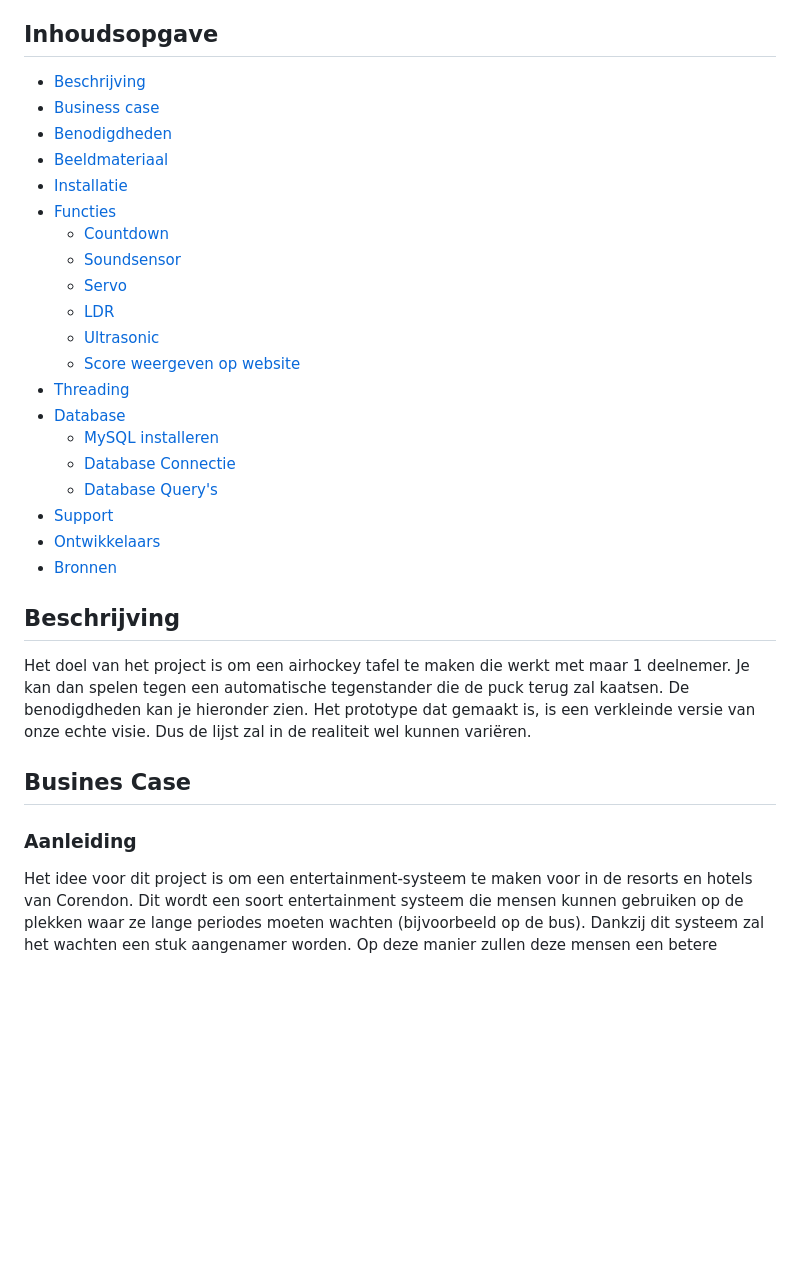
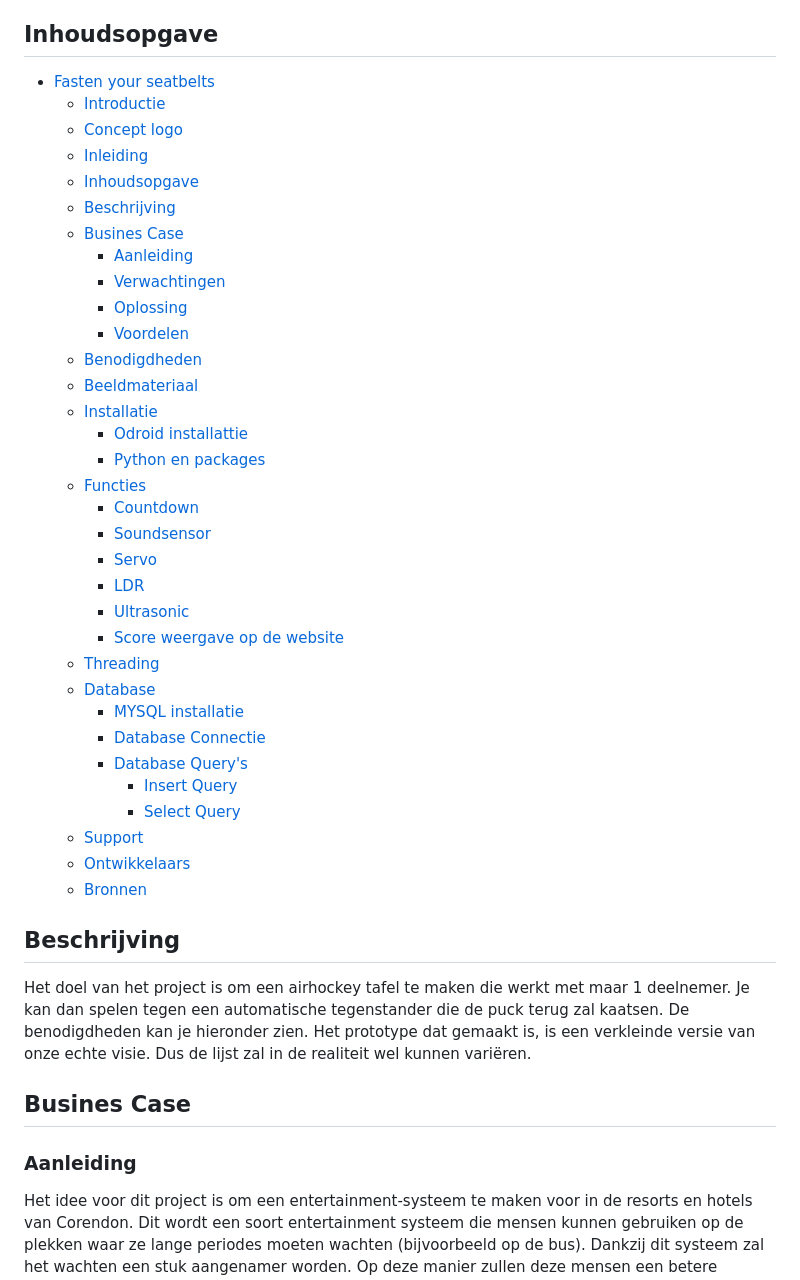
Before and after one commit to MelvinQM/FYS, a Markdown page: README.md, the part around the change printed below. Rendered like a GitHub page; blank space fills up the shorter version.

```diff
--- a/README.md
+++ b/README.md
@@ -22,26 +23,39 @@ In deze git vind je alles wat nodig is om ons idee voor een airhockey tafel na t
 
 ## Inhoudsopgave
 
-- [Beschrijving](#beschrijving)
-- [Business case](#busines-case)
-- [Benodigdheden](#benodigdheden)
-- [Beeldmateriaal](#beeldmateriaal)
-- [Installatie](#installatie)
-- [Functies](#functies)
+- [Fasten your seatbelts](#fasten-your-seatbelts)
+  - [Introductie](#introductie)
+  - [Concept logo](#concept-logo)
+  - [Inleiding](#inleiding)
+  - [Inhoudsopgave](#inhoudsopgave)
+  - [Beschrijving](#beschrijving)
+  - [Busines Case](#busines-case)
+    - [Aanleiding](#aanleiding)
+    - [Verwachtingen](#verwachtingen)
+    - [Oplossing](#oplossing)
+    - [Voordelen](#voordelen)
+  - [Benodigdheden](#benodigdheden)
+  - [Beeldmateriaal](#beeldmateriaal)
+  - [Installatie](#installatie)
+    - [Odroid installattie](#odroid-installattie)
+    - [Python en packages](#python-en-packages)
+  - [Functies](#functies)
     - [Countdown](#countdown)
     - [Soundsensor](#soundsensor)
     - [Servo](#servo)
     - [LDR](#ldr)
     - [Ultrasonic](#ultrasonic)
-    - [Score weergeven op website](#score-weergave-op-de-website)
-- [Threading](#threading)
-- [Database](#documentatie-database)
-    - [MySQL installeren](#mysql-installatie)
+    - [Score weergave op de website](#score-weergave-op-de-website)
+  - [Threading](#threading)
+  - [Database](#database)
+    - [MYSQL installatie](#mysql-installatie)
     - [Database Connectie](#database-connectie)
-    - [Database Query's](#database-query)
-- [Support](#support)
-- [Ontwikkelaars](#ontwikkelaars)
-- [Bronnen](#bronnen)
+    - [Database Query's](#database-querys)
+      - [Insert Query](#insert-query)
+      - [Select Query](#select-query)
+  - [Support](#support)
+  - [Ontwikkelaars](#ontwikkelaars)
+  - [Bronnen](#bronnen)
 
 ## Beschrijving
 
@@ -50,6 +64,7 @@ Het doel van het project is om een airhockey tafel te maken die werkt met maar 1
 ## Busines Case
 
 ### Aanleiding
+
 Het idee voor dit project is om een entertainment-systeem te maken voor in de resorts en hotels van Corendon. Dit wordt een soort entertainment systeem die mensen kunnen gebruiken op de plekken waar ze lange periodes moeten wachten (bijvoorbeeld op de bus). Dankzij dit systeem zal het wachten een stuk aangenamer worden. Op deze manier zullen deze mensen een betere ervaring beleven bij de hotels en resorts van Corendon, waardoor ze sneller het hotel zullen aanbevelen aan andere mogelijke gasten en zelf vaker terugkomen, waardoor Corendon meer winst verdient.
 Een groot risico is dat het spel al snel te moeilijk of te makkelijk is. Als het spel te makkelijk is gaan mensen het saai vinden en niet vaak spelen. Als het spel te moeilijk is dan vinden mensen het ook niet leuk. Als het spel te ingewikkeld is dan zijn de gasten niet entertained. Het is dan ook te moeilijk om te begrijpen. Aan de andere kant heeft zo’n spel veel voordelen.
 
```
Also changed, not shown: other parts of README.md (+131 -8 lines), assets/images/arp-output.png (added).
